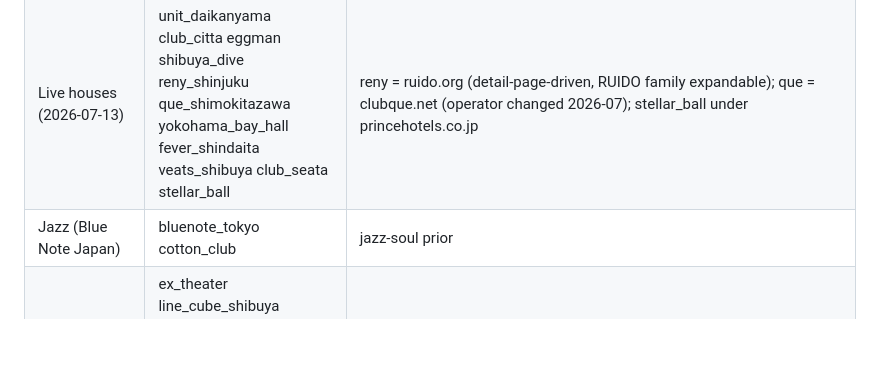
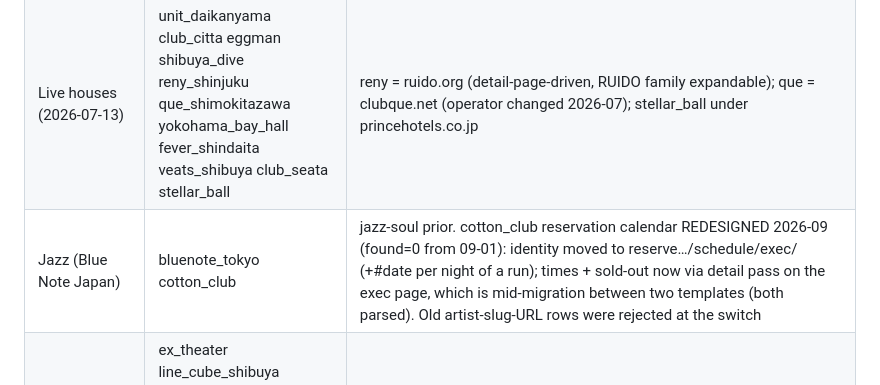
Before and after one commit to lowellbattles/tokyo-events, a Markdown page: CLAUDE.md, the part around the change. GitHub-like rendering; blank space fills up the shorter version.

Commit message:
docs: note Cotton Club redesign + identity switch
Co-Authored-By: Claude Opus 5.5 <noreply@anthropic.com>

```diff
--- a/CLAUDE.md
+++ b/CLAUDE.md
@@ -66,7 +66,7 @@ GitHub Actions: daily 07:00 JST scrape → commit data → deploy Pages
 | Shibuya indie (step 3) | quattro_shibuya www www_x duo | |
 | Loft group | loft_shinjuku shelter loft_heaven | LOFT9 excluded (talk venue) |
 | Live houses (2026-07-13) | unit_daikanyama club_citta eggman shibuya_dive reny_shinjuku que_shimokitazawa yokohama_bay_hall fever_shindaita veats_shibuya club_seata stellar_ball | reny = ruido.org (detail-page-driven, RUIDO family expandable); que = clubque.net (operator changed 2026-07); stellar_ball under princehotels.co.jp |
-| Jazz (Blue Note Japan) | bluenote_tokyo cotton_club | jazz-soul prior |
+| Jazz (Blue Note Japan) | bluenote_tokyo cotton_club | jazz-soul prior. cotton_club reservation calendar REDESIGNED 2026-09 (found=0 from 09-01): identity moved to reserve…/schedule/exec/<id> (+#date per night of a run); times + sold-out now via detail pass on the exec page, which is mid-migration between two templates (both parsed). Old artist-slug-URL rows were rejected at the switch |
 | Halls / theaters | ex_theater line_cube_shibuya hulic_hall kanadevia_hall sgc_hall_ariake tokyo_intl_forum nhk_hall opera_city tachikawa_stage_garden orchard_hall | ex_theater + sgc_hall = TV-Asahi TDP JSON feeds; tokyo_intl_forum funnels the 8-hall complex to Hall A concerts via the detail pass; hulic = hulic-theater.com |
 | Arenas / domes / stadiums | yokohama_arena tokyo_dome tokyo_garden_theater ariake_arena toyota_arena_tokyo k_arena_yokohama yoyogi_gym1 kokuritsu_stadium makuhari_messe yokohama_buntai | tokyo_dome = one static full-year page, concert rows only; makuhari uses the site's own music-category filter (?c=2); kokuritsu = jns-e.com (MUFG naming) |
 | Promoters (2026-07-14/15) | sogo_tokyo creativeman smash_jpn udo_artists disk_garage livenation_jp | promoters' own calendars — a PRIMARY source for their productions; covers gap venues (Budokan, Kinema Club, 東京体育館, ZOZO Marine, KANDA SQUARE HALL, Belluna Dome, Pacifico, Suntory Hall...) and carries sold-out badges; venue strings stored RAW, resolved + deduped against venue sources at export (venues.py + promoters.py); unresolved venue strings skipped — extend venues.CANONICAL to admit new halls. disk_garage + livenation_jp were onboarded on explicit OWNER approval 2026-07-15 (rule 2's ticketing-page ban does not cover them per owner); livenation_jp = JSON API with CountryIds=110, sold-out from allTicketStatus==3. Skipped: Kyodo Tokyo (WAF 403s our UA — we don't bypass bot detection). **Horizon (2026-09-24)**: creativeman/smash_jpn/sogo_tokyo/disk_garage walk 12 months (was 2–3; arena runs announce + presell ~1yr out — RADIOHEAD's Jun-2027 GMO Arena Saitama run was invisible); creativeman tour_fetch_cap 110 covers the horizon (~100 Kanto tours, ~5 min/run) because past-cap tours export venue-less = dropped. Creativeman **microsites** (calendar links off-site, no leg tables): venue = the single curated venue named in title/headings/img alt, else reported as "[no leg table] …" in skipped_venues. **livenation_jp 403s our honest UA on every path incl. robots.txt since 2026-08-29** (browser UAs pass — UA-keyed bot block, rule 2) |
```
